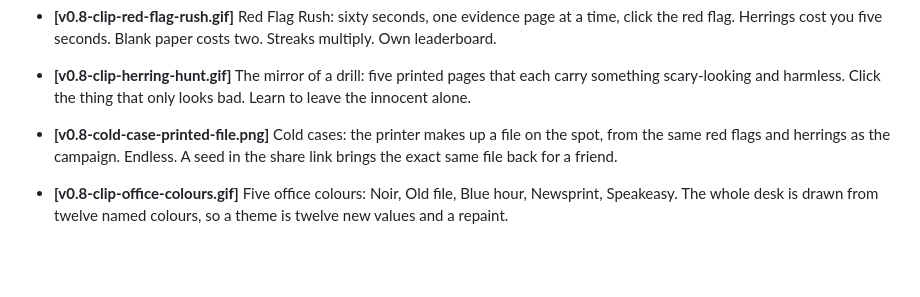
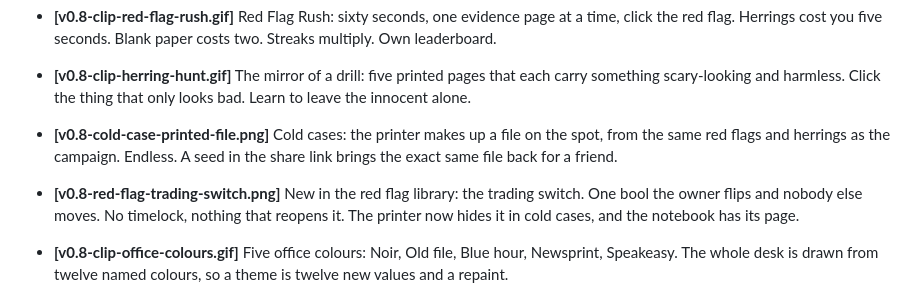
Before and after one commit to elooouan/rug-or-not, a Markdown page: assets/marketing/TWEETS.md, the part around the change. Rendered like a GitHub page; blank space fills up the shorter version.

```diff
--- a/assets/marketing/TWEETS.md
+++ b/assets/marketing/TWEETS.md
@@ -48,6 +48,10 @@ game is hosted. Attach the file named in brackets. The thread order is a suggest
   from the same red flags and herrings as the campaign. Endless. A seed in the share link
   brings the exact same file back for a friend.
 
+- **[v0.8-red-flag-trading-switch.png]** New in the red flag library: the trading switch.
+  One bool the owner flips and nobody else moves. No timelock, nothing that reopens it.
+  The printer now hides it in cold cases, and the notebook has its page.
+
 - **[v0.8-clip-office-colours.gif]** Five office colours: Noir, Old file, Blue hour,
   Newsprint, Speakeasy. The whole desk is drawn from twelve named colours, so a theme is
   twelve new values and a repaint.
```
Also changed, not shown: assets/marketing/README.md (+1 -0 lines).
